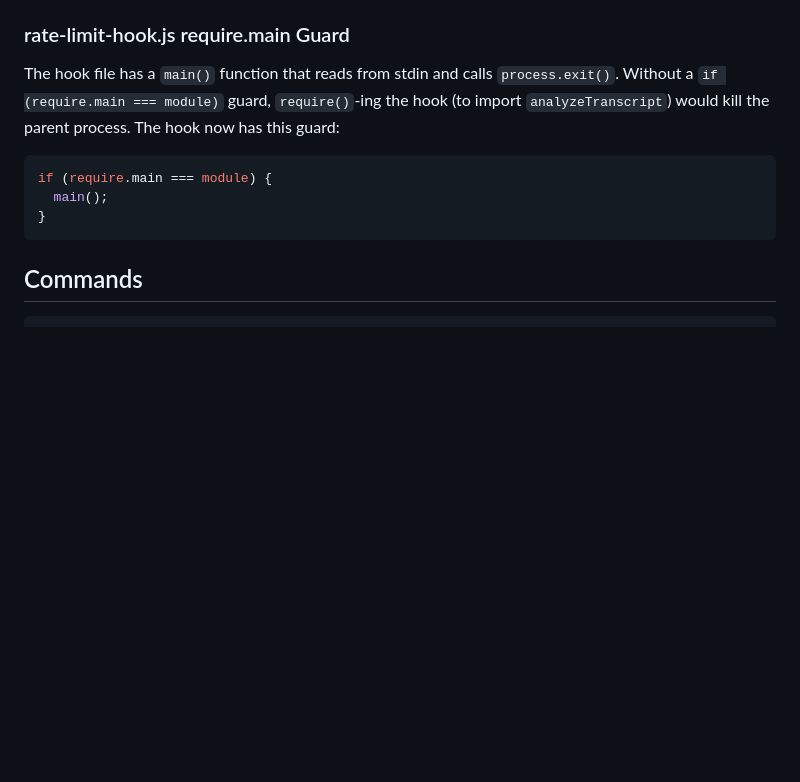
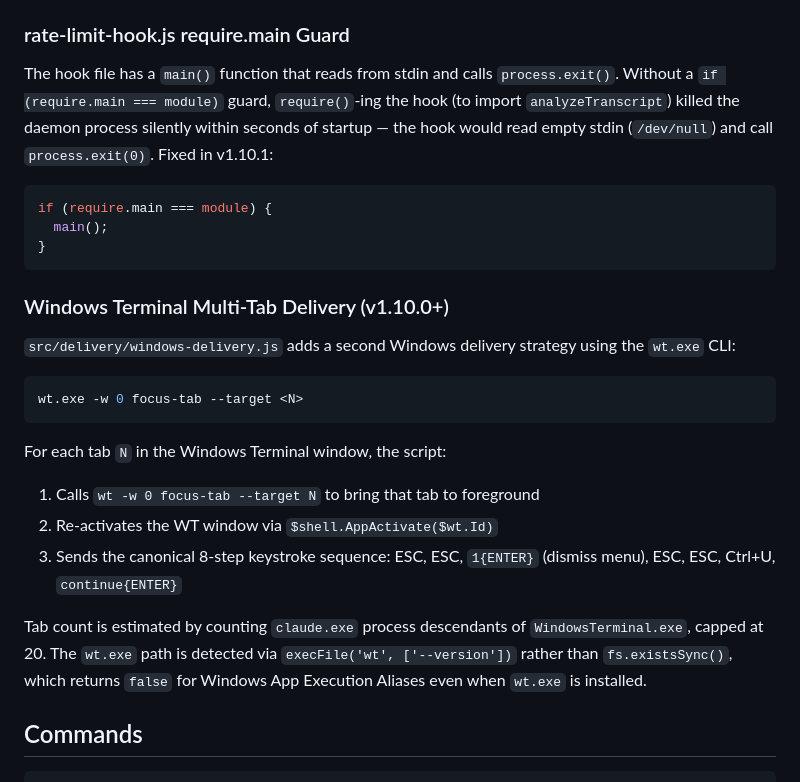
Before and after one commit to Muminur/auto-claude-resume-after-limit-reset, a Markdown page: DAEMON-SUMMARY.md, the part around the change. Drawn GitHub-style; blank space fills up the shorter version.

````diff
--- a/DAEMON-SUMMARY.md
+++ b/DAEMON-SUMMARY.md
@@ -138,13 +138,28 @@ Running Node.js under systemd (`Type=simple`, no TTY) has two gotchas:
 
 ### rate-limit-hook.js require.main Guard
 
-The hook file has a `main()` function that reads from stdin and calls `process.exit()`. Without a `if (require.main === module)` guard, `require()`-ing the hook (to import `analyzeTranscript`) would kill the parent process. The hook now has this guard:
+The hook file has a `main()` function that reads from stdin and calls `process.exit()`. Without a `if (require.main === module)` guard, `require()`-ing the hook (to import `analyzeTranscript`) killed the daemon process silently within seconds of startup — the hook would read empty stdin (`/dev/null`) and call `process.exit(0)`. Fixed in v1.10.1:
 
 ```javascript
 if (require.main === module) {
   main();
 }
 ```
+
+### Windows Terminal Multi-Tab Delivery (v1.10.0+)
+
+`src/delivery/windows-delivery.js` adds a second Windows delivery strategy using the `wt.exe` CLI:
+
+```powershell
+wt.exe -w 0 focus-tab --target <N>
+```
+
+For each tab `N` in the Windows Terminal window, the script:
+1. Calls `wt -w 0 focus-tab --target N` to bring that tab to foreground
+2. Re-activates the WT window via `$shell.AppActivate($wt.Id)`
+3. Sends the canonical 8-step keystroke sequence: ESC, ESC, `1{ENTER}` (dismiss menu), ESC, ESC, Ctrl+U, `continue{ENTER}`
+
+Tab count is estimated by counting `claude.exe` process descendants of `WindowsTerminal.exe`, capped at 20. The `wt.exe` path is detected via `execFile('wt', ['--version'])` rather than `fs.existsSync()`, which returns `false` for Windows App Execution Aliases even when `wt.exe` is installed.
 
 ## Commands
 
````
Also changed, not shown: README.md (+21 -14 lines), 1 other file.
